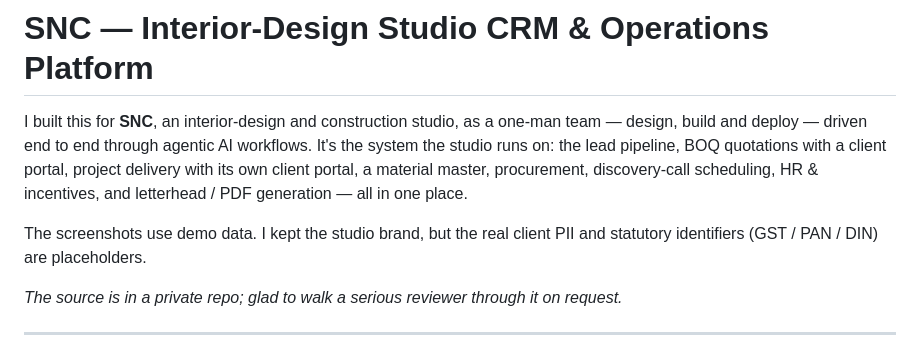
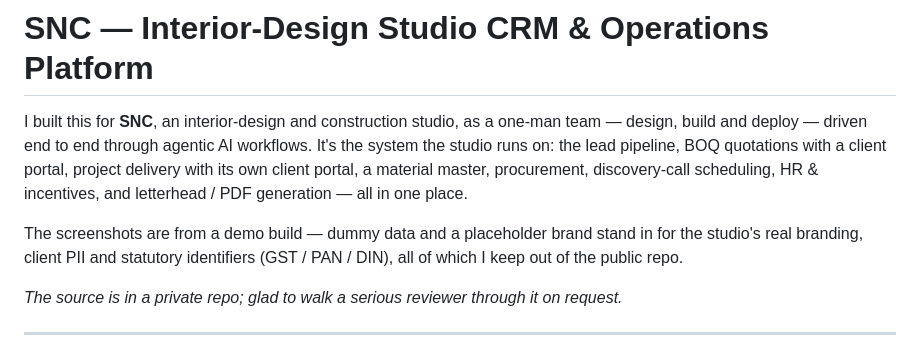
Before and after one commit to abBytes-sudo/interior-design-crm-showcase, a Markdown page: README.md, the part around the change. Rendered like a GitHub page.

Commit message:
README: reconcile screenshot note with the white-labeled demo brand
The screenshots use a placeholder brand and dummy data; the README no longer
claims the real/live brand is shown. Client credit unchanged.

Co-Authored-By: Claude Opus 4.8 <noreply@anthropic.com>

```diff
--- a/README.md
+++ b/README.md
@@ -2,7 +2,7 @@
 
 I built this for **SNC**, an interior-design and construction studio, as a one-man team — design, build and deploy — driven end to end through agentic AI workflows. It's the system the studio runs on: the lead pipeline, BOQ quotations with a client portal, project delivery with its own client portal, a material master, procurement, discovery-call scheduling, HR & incentives, and letterhead / PDF generation — all in one place.
 
-The screenshots use demo data. I kept the studio brand, but the real client PII and statutory identifiers (GST / PAN / DIN) are placeholders.
+The screenshots are from a demo build — dummy data and a placeholder brand stand in for the studio's real branding, client PII and statutory identifiers (GST / PAN / DIN), all of which I keep out of the public repo.
 
 *The source is in a private repo; glad to walk a serious reviewer through it on request.*
 
```
